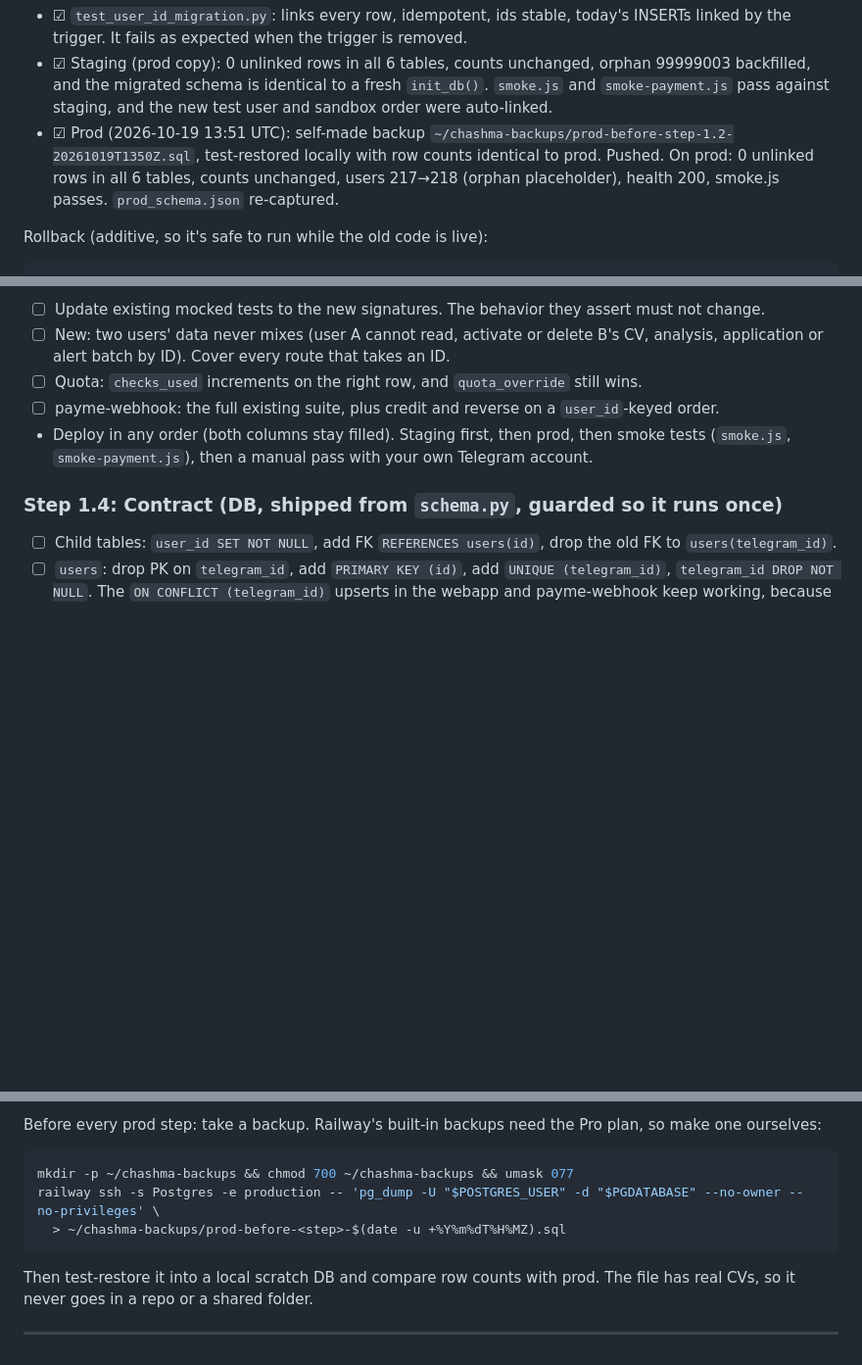
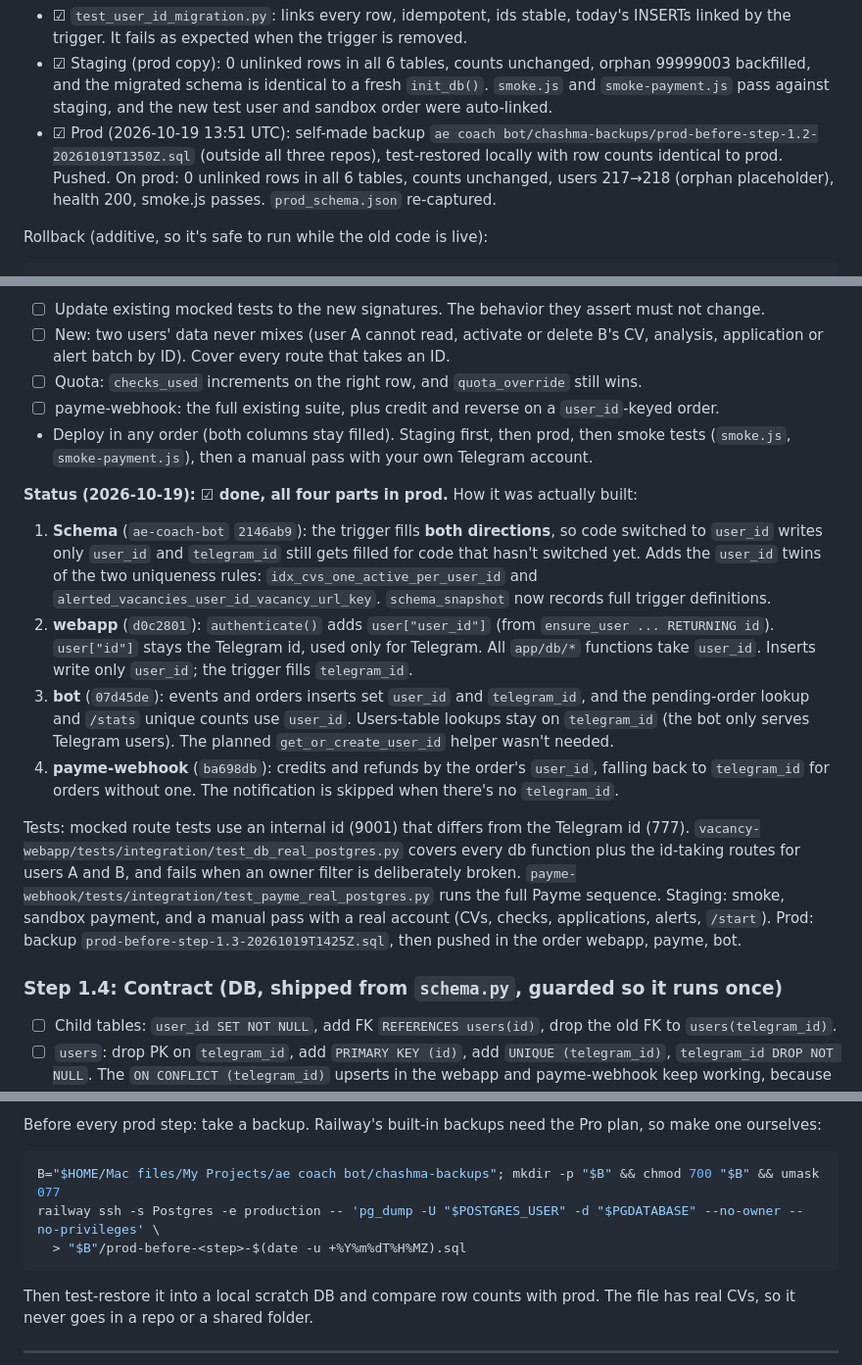
Before and after one commit to abdu95/vacancy-webapp, a Markdown page: docs/web-launch-plan.md, 3 parts joined by grey strips. Shown at 98% size. Drawn GitHub-style; blank space fills up the shorter version.

Commit message:
Plan: step 1.3 done in all three services; TODO: rotated Payme sandbox key in e2e
Co-Authored-By: Claude Opus 5.5 <noreply@anthropic.com>

````diff
--- a/docs/web-launch-plan.md
+++ b/docs/web-launch-plan.md
@@ -145,7 +145,7 @@ All statements are idempotent (`IF NOT EXISTS`), because `init_db` runs on every
 - ☑ Staging (prod copy): 0 unlinked rows in all 6 tables, counts unchanged, orphan 99999003
   backfilled, and the migrated schema is identical to a fresh `init_db()`. `smoke.js` and
   `smoke-payment.js` pass against staging, and the new test user and sandbox order were auto-linked.
-- ☑ Prod (2026-10-19 13:51 UTC): self-made backup `~/chashma-backups/prod-before-step-1.2-20261019T1350Z.sql`, test-restored locally with row counts identical to prod. Pushed. On prod: 0 unlinked rows in all 6 tables, counts unchanged, users 217→218 (orphan placeholder), health 200, smoke.js passes. `prod_schema.json` re-captured.
+- ☑ Prod (2026-10-19 13:51 UTC): self-made backup `ae coach bot/chashma-backups/prod-before-step-1.2-20261019T1350Z.sql` (outside all three repos), test-restored locally with row counts identical to prod. Pushed. On prod: 0 unlinked rows in all 6 tables, counts unchanged, users 217→218 (orphan placeholder), health 200, smoke.js passes. `prod_schema.json` re-captured.
 
 Rollback (additive, so it's safe to run while the old code is live):
 ```sql
@@ -201,6 +201,29 @@ Tests:
 - Deploy in any order (both columns stay filled). Staging first, then prod, then smoke tests
   (`smoke.js`, `smoke-payment.js`), then a manual pass with your own Telegram account.
 
+**Status (2026-10-19): ☑ done, all four parts in prod.** How it was actually built:
+1. **Schema** (`ae-coach-bot` `2146ab9`): the trigger fills **both directions**, so code
+   switched to `user_id` writes only `user_id` and `telegram_id` still gets filled for code
+   that hasn't switched yet. Adds the `user_id` twins of the two uniqueness rules:
+   `idx_cvs_one_active_per_user_id` and `alerted_vacancies_user_id_vacancy_url_key`.
+   `schema_snapshot` now records full trigger definitions.
+2. **webapp** (`d0c2801`): `authenticate()` adds `user["user_id"]` (from `ensure_user ... RETURNING id`).
+   `user["id"]` stays the Telegram id, used only for Telegram. All `app/db/*` functions take
+   `user_id`. Inserts write only `user_id`; the trigger fills `telegram_id`.
+3. **bot** (`07d45de`): events and orders inserts set `user_id` and `telegram_id`, and the
+   pending-order lookup and `/stats` unique counts use `user_id`. Users-table lookups stay on
+   `telegram_id` (the bot only serves Telegram users). The planned `get_or_create_user_id`
+   helper wasn't needed.
+4. **payme-webhook** (`ba698db`): credits and refunds by the order's `user_id`, falling back to
+   `telegram_id` for orders without one. The notification is skipped when there's no `telegram_id`.
+
+Tests: mocked route tests use an internal id (9001) that differs from the Telegram id (777).
+`vacancy-webapp/tests/integration/test_db_real_postgres.py` covers every db function plus
+the id-taking routes for users A and B, and fails when an owner filter is deliberately broken.
+`payme-webhook/tests/integration/test_payme_real_postgres.py` runs the full Payme sequence.
+Staging: smoke, sandbox payment, and a manual pass with a real account (CVs, checks,
+applications, alerts, `/start`). Prod: backup `prod-before-step-1.3-20261019T1425Z.sql`, then pushed in the order webapp, payme, bot.
+
 ### Step 1.4: Contract (DB, shipped from `schema.py`, guarded so it runs once)
 - ☐ Child tables: `user_id SET NOT NULL`, add FK `REFERENCES users(id)`, drop the old
   FK to `users(telegram_id)`.
@@ -219,9 +242,9 @@ Tests:
 
 Before every prod step: take a backup. Railway's built-in backups need the Pro plan, so make one ourselves:
 ```bash
-mkdir -p ~/chashma-backups && chmod 700 ~/chashma-backups && umask 077
+B="$HOME/Mac files/My Projects/ae coach bot/chashma-backups"; mkdir -p "$B" && chmod 700 "$B" && umask 077
 railway ssh -s Postgres -e production -- 'pg_dump -U "$POSTGRES_USER" -d "$PGDATABASE" --no-owner --no-privileges' \
-  > ~/chashma-backups/prod-before-<step>-$(date -u +%Y%m%dT%H%MZ).sql
+  > "$B"/prod-before-<step>-$(date -u +%Y%m%dT%H%MZ).sql
 ```
 Then test-restore it into a local scratch DB and compare row counts with prod. The file has
 real CVs, so it never goes in a repo or a shared folder.
````
Also changed, not shown: TODO.md (+7 -0 lines).
